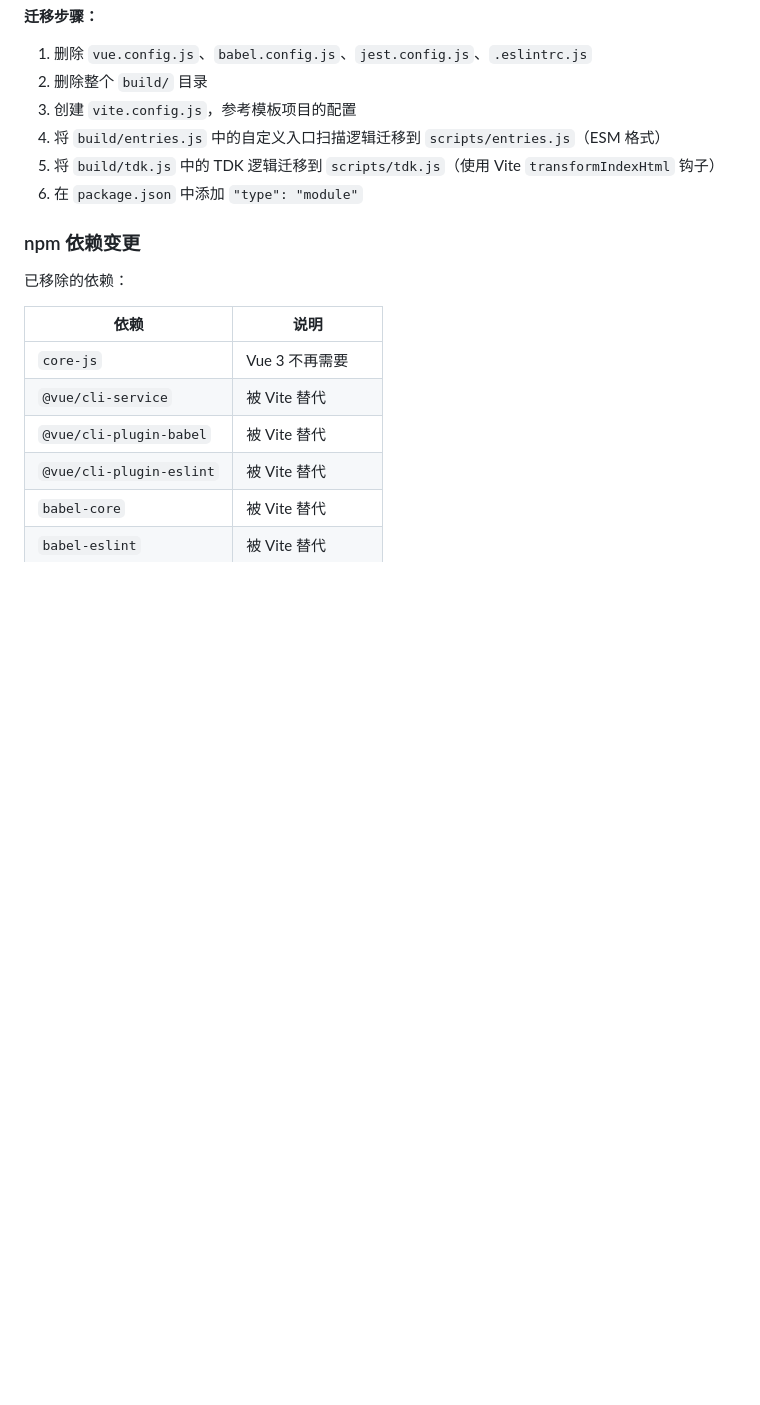
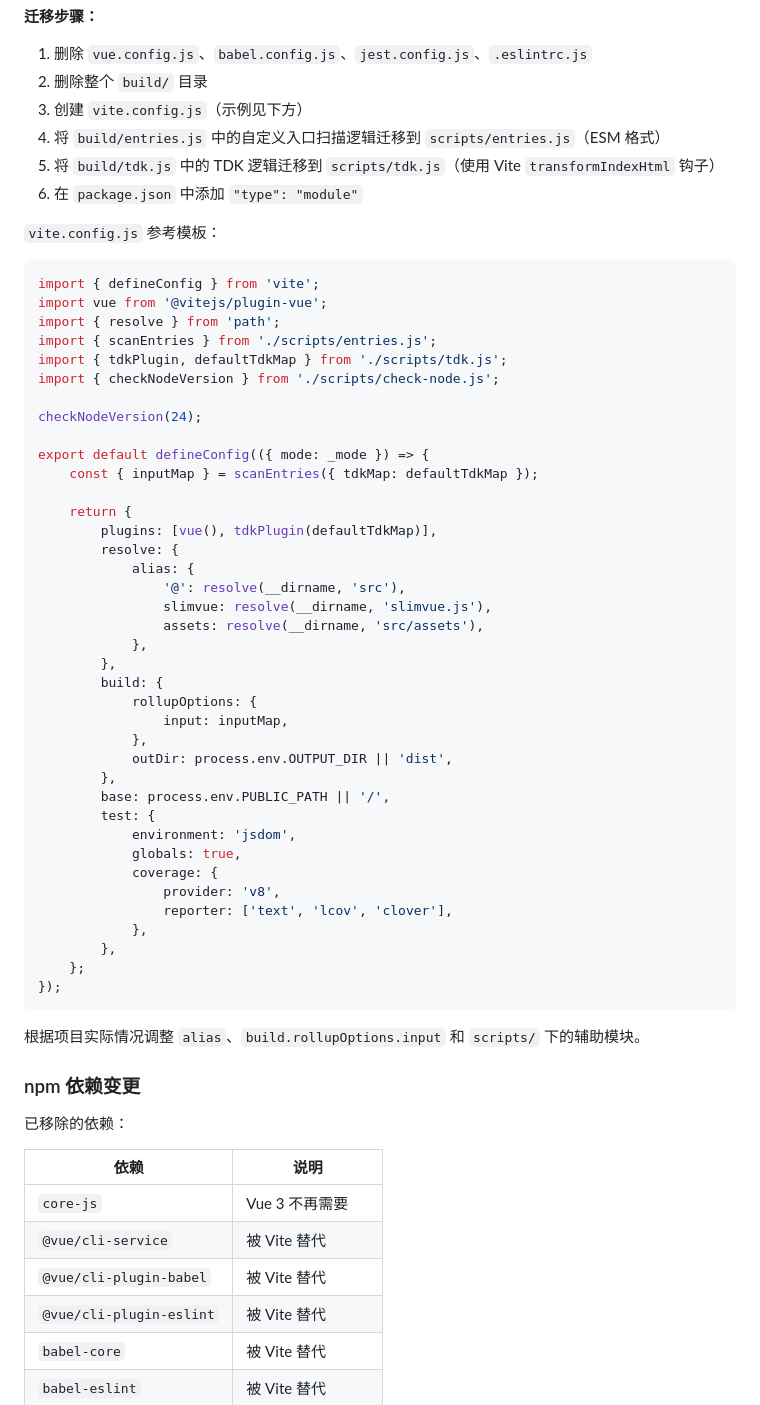
Before and after one commit to oasmobile/slimvue, a Markdown page: docs/manual/migration-v4.md, the part around one of its changes. Rendered like a GitHub page; blank space fills up the shorter version.

Commit message:
*(docs) by Kiro: 补充迁移顺序引导和 vite.config.js 完整示例
- 文档开头新增推荐迁移顺序（PHP → 前端基础设施 → 前端代码 → 验证）
- webpack → Vite 迁移步骤补充 vite.config.js 完整参考模板
- 解决用户不知道从何下手、vite 配置无从参考的问题

````diff
--- a/docs/manual/migration-v4.md
+++ b/docs/manual/migration-v4.md
@@ -186,10 +199,55 @@ $kernel->run();
 
 1. 删除 `vue.config.js`、`babel.config.js`、`jest.config.js`、`.eslintrc.js`
 2. 删除整个 `build/` 目录
-3. 创建 `vite.config.js`，参考模板项目的配置
+3. 创建 `vite.config.js`（示例见下方）
 4. 将 `build/entries.js` 中的自定义入口扫描逻辑迁移到 `scripts/entries.js`（ESM 格式）
 5. 将 `build/tdk.js` 中的 TDK 逻辑迁移到 `scripts/tdk.js`（使用 Vite `transformIndexHtml` 钩子）
 6. 在 `package.json` 中添加 `"type": "module"`
+
+`vite.config.js` 参考模板：
+
+```javascript
+import { defineConfig } from 'vite';
+import vue from '@vitejs/plugin-vue';
+import { resolve } from 'path';
+import { scanEntries } from './scripts/entries.js';
+import { tdkPlugin, defaultTdkMap } from './scripts/tdk.js';
+import { checkNodeVersion } from './scripts/check-node.js';
+
+checkNodeVersion(24);
+
+export default defineConfig(({ mode: _mode }) => {
+    const { inputMap } = scanEntries({ tdkMap: defaultTdkMap });
+
+    return {
+        plugins: [vue(), tdkPlugin(defaultTdkMap)],
+        resolve: {
+            alias: {
+                '@': resolve(__dirname, 'src'),
+                slimvue: resolve(__dirname, 'slimvue.js'),
+                assets: resolve(__dirname, 'src/assets'),
+            },
+        },
+        build: {
+            rollupOptions: {
+                input: inputMap,
+            },
+            outDir: process.env.OUTPUT_DIR || 'dist',
+        },
+        base: process.env.PUBLIC_PATH || '/',
+        test: {
+            environment: 'jsdom',
+            globals: true,
+            coverage: {
+                provider: 'v8',
+                reporter: ['text', 'lcov', 'clover'],
+            },
+        },
+    };
+});
+```
+
+根据项目实际情况调整 `alias`、`build.rollupOptions.input` 和 `scripts/` 下的辅助模块。
 
 ### npm 依赖变更
 
````
Also changed, not shown: other parts of docs/manual/migration-v4.md (+13 -0 lines).
